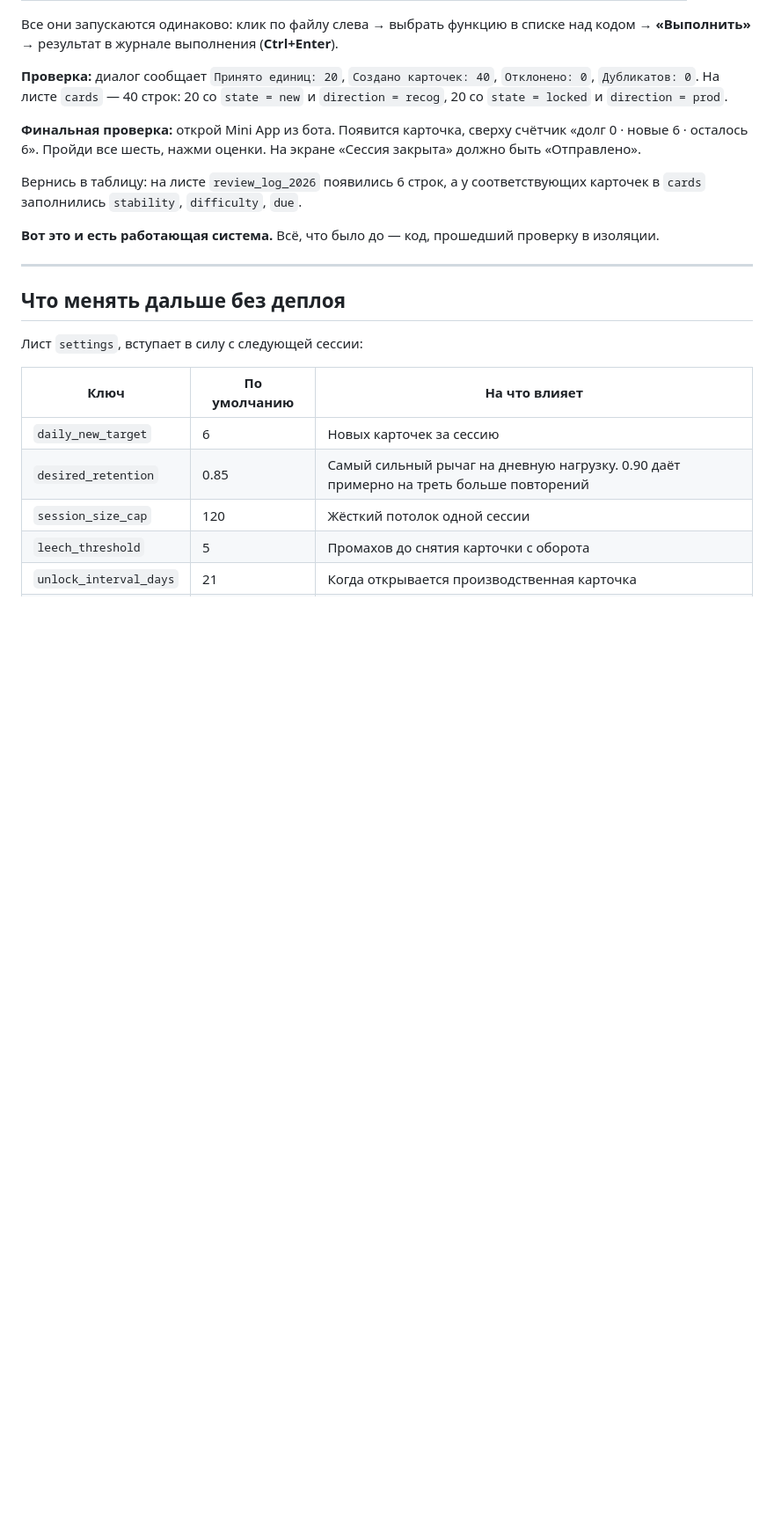
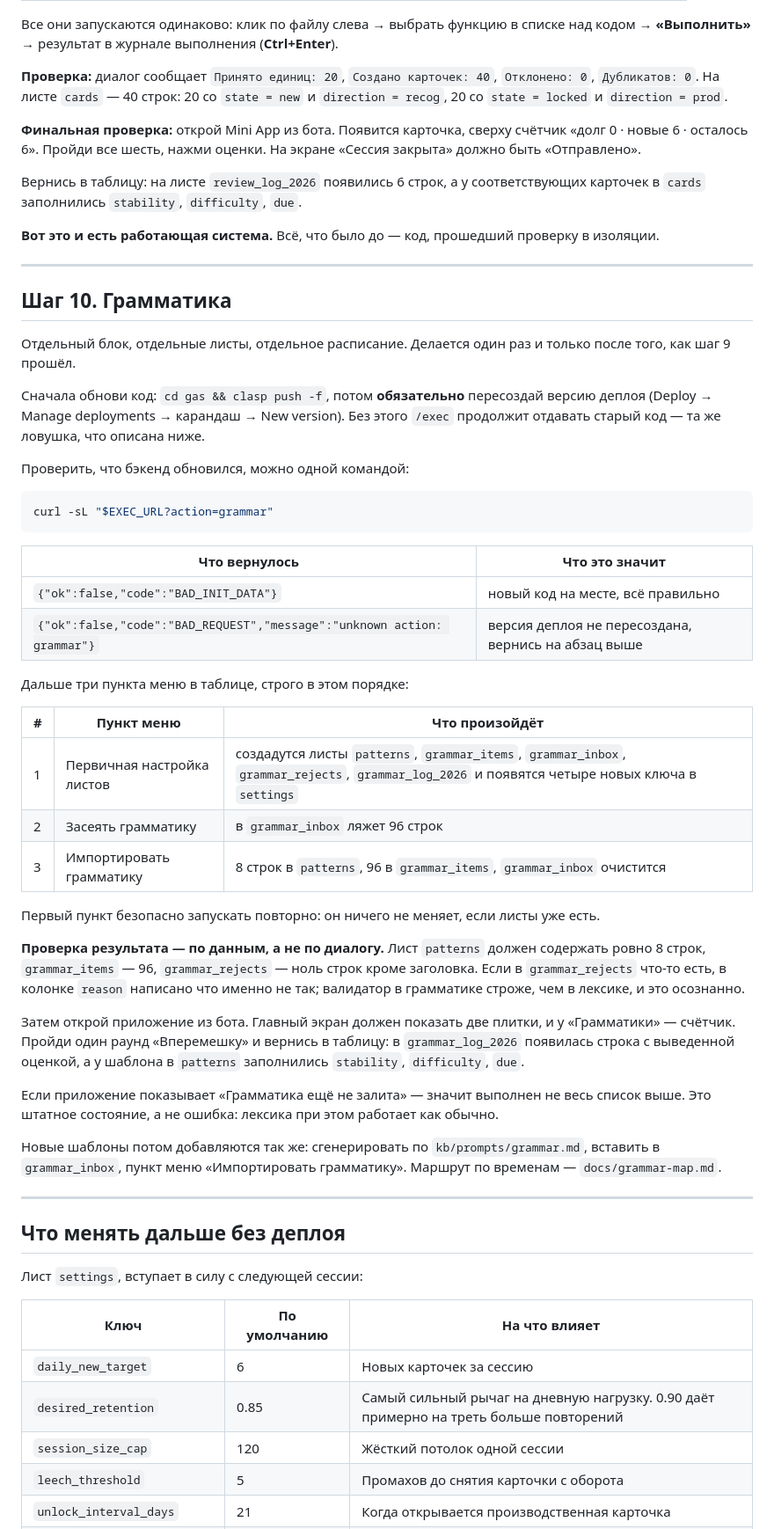
Before and after one commit to EnOtik911/eng-bot, a Markdown page: docs/deploy.md, the part around one of its changes. Shown at 88% size. GitHub-like rendering; blank space fills up the shorter version.

Commit message:
deploy.md: add step 10 for the grammar block
The runbook is what actually materializes a deploy, and it said nothing about the
three menu runs the grammar block needs. A rule and its consumer are one unit of work.

Includes the curl probe that distinguishes 'new code is live' from 'you pushed but did
not recreate the deployment version' — the trap that already cost hours once — and the
data-level check: 8 rows in patterns, 96 in grammar_items, 0 in grammar_rejects.

````diff
--- a/docs/deploy.md
+++ b/docs/deploy.md
@@ -525,6 +525,55 @@ curl "https://api.telegram.org/bot$TOKEN/getWebhookInfo"
 
 ---
 
+## Шаг 10. Грамматика
+
+Отдельный блок, отдельные листы, отдельное расписание. Делается один раз и только
+после того, как шаг 9 прошёл.
+
+Сначала обнови код: `cd gas && clasp push -f`, потом **обязательно** пересоздай версию
+деплоя (Deploy → Manage deployments → карандаш → New version). Без этого `/exec`
+продолжит отдавать старый код — та же ловушка, что описана ниже.
+
+Проверить, что бэкенд обновился, можно одной командой:
+
+```bash
+curl -sL "$EXEC_URL?action=grammar"
+```
+
+| Что вернулось | Что это значит |
+|---|---|
+| `{"ok":false,"code":"BAD_INIT_DATA"}` | новый код на месте, всё правильно |
+| `{"ok":false,"code":"BAD_REQUEST","message":"unknown action: grammar"}` | версия деплоя не пересоздана, вернись на абзац выше |
+
+Дальше три пункта меню в таблице, строго в этом порядке:
+
+| # | Пункт меню | Что произойдёт |
+|---|---|---|
+| 1 | Первичная настройка листов | создадутся листы `patterns`, `grammar_items`, `grammar_inbox`, `grammar_rejects`, `grammar_log_2026` и появятся четыре новых ключа в `settings` |
+| 2 | Засеять грамматику | в `grammar_inbox` ляжет 96 строк |
+| 3 | Импортировать грамматику | 8 строк в `patterns`, 96 в `grammar_items`, `grammar_inbox` очистится |
+
+Первый пункт безопасно запускать повторно: он ничего не меняет, если листы уже есть.
+
+**Проверка результата — по данным, а не по диалогу.** Лист `patterns` должен содержать
+ровно 8 строк, `grammar_items` — 96, `grammar_rejects` — ноль строк кроме заголовка.
+Если в `grammar_rejects` что-то есть, в колонке `reason` написано что именно не так;
+валидатор в грамматике строже, чем в лексике, и это осознанно.
+
+Затем открой приложение из бота. Главный экран должен показать две плитки, и у
+«Грамматики» — счётчик. Пройди один раунд «Вперемешку» и вернись в таблицу: в
+`grammar_log_2026` появилась строка с выведенной оценкой, а у шаблона в `patterns`
+заполнились `stability`, `difficulty`, `due`.
+
+Если приложение показывает «Грамматика ещё не залита» — значит выполнен не весь список
+выше. Это штатное состояние, а не ошибка: лексика при этом работает как обычно.
+
+Новые шаблоны потом добавляются так же: сгенерировать по `kb/prompts/grammar.md`,
+вставить в `grammar_inbox`, пункт меню «Импортировать грамматику». Маршрут по временам —
+`docs/grammar-map.md`.
+
+---
+
 ## Что менять дальше без деплоя
 
 Лист `settings`, вступает в силу с следующей сессии:
````
Also changed, not shown: other parts of docs/deploy.md (+4 -0 lines).
